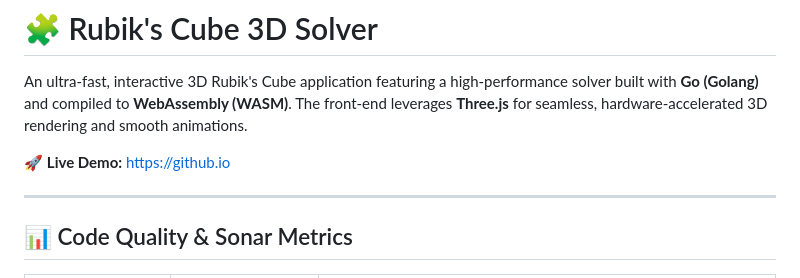
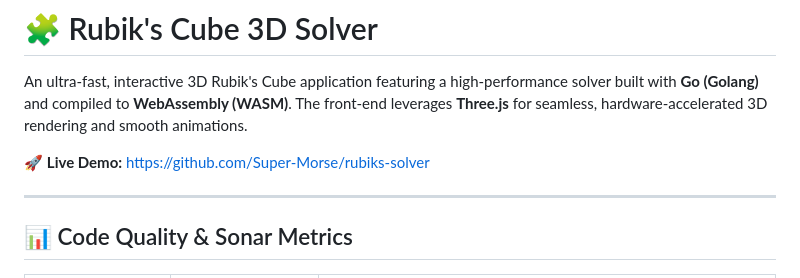
Before and after one commit to Smira87/rubiks-solver, a Markdown page: README.md, the part around the change. Rendered like a GitHub page.

Commit message:
esthetix: corrected README typo last shtrih final

```diff
--- a/README.md
+++ b/README.md
@@ -2,7 +2,7 @@
 
 An ultra-fast, interactive 3D Rubik's Cube application featuring a high-performance solver built with **Go (Golang)** and compiled to **WebAssembly (WASM)**. The front-end leverages **Three.js** for seamless, hardware-accelerated 3D rendering and smooth animations.
 
-🚀 **Live Demo:** [https://github.io](https://github.io)
+🚀 **Live Demo:** [https://github.com/Super-Morse/rubiks-solver](https://github.com/Super-Morse/rubiks-solver)
 
 ---
 
```
